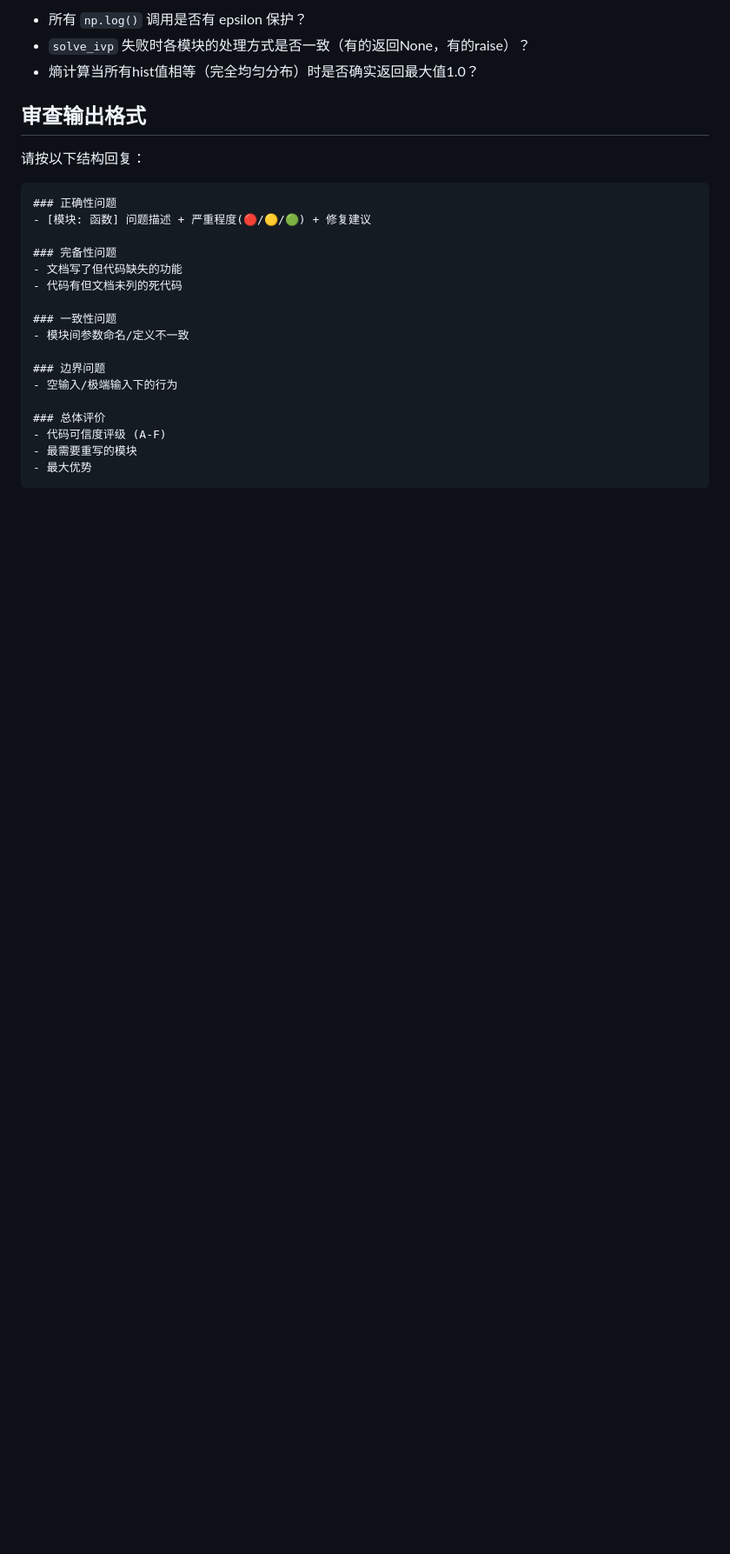
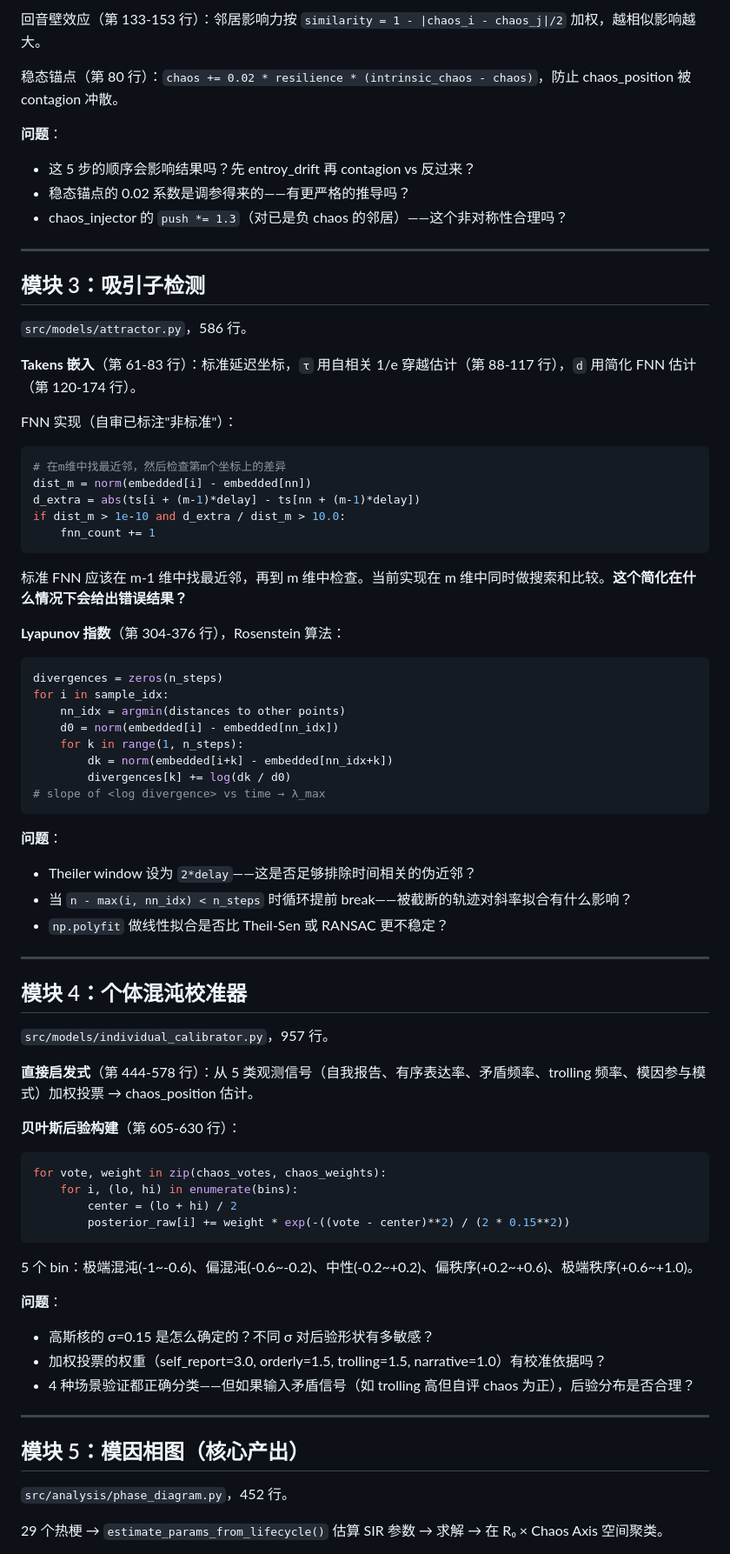
Before and after one commit to Mote-Xu/MemeticChaos, a Markdown page: EXTERNAL_REVIEW.md, the part around one of its changes. Shown at 87% size. Drawn GitHub-style; blank space fills up the shorter version.

````diff
--- a/EXTERNAL_REVIEW.md
+++ b/EXTERNAL_REVIEW.md
@@ -69,28 +65,74 @@ GPT评价：从"研究原型"升级为"正在形成独立理论框架的研究
 
-- 所有 `np.log()` 调用是否有 epsilon 保护？
-- `solve_ivp` 失败时各模块的处理方式是否一致（有的返回None，有的raise）？
-- 熵计算当所有hist值相等（完全均匀分布）时是否确实返回最大值1.0？
+回音壁效应（第 133-153 行）：邻居影响力按 `similarity = 1 - |chaos_i - chaos_j|/2` 加权，越相似影响越大。
 
-## 审查输出格式
+稳态锚点（第 80 行）：`chaos += 0.02 * resilience * (intrinsic_chaos - chaos)`，防止 chaos_position 被 contagion 冲散。
 
-请按以下结构回复：
+**问题**：
+- 这 5 步的顺序会影响结果吗？先 entroy_drift 再 contagion vs 反过来？
+- 稳态锚点的 0.02 系数是调参得来的——有更严格的推导吗？
+- chaos_injector 的 `push *= 1.3`（对已是负 chaos 的邻居）——这个非对称性合理吗？
 
+---
+
+## 模块 3：吸引子检测
+
+`src/models/attractor.py`，586 行。
+
+**Takens 嵌入**（第 61-83 行）：标准延迟坐标，`τ` 用自相关 1/e 穿越估计（第 88-117 行），`d` 用简化 FNN 估计（第 120-174 行）。
+
+FNN 实现（自审已标注"非标准"）：
+```python
+# 在m维中找最近邻，然后检查第m个坐标上的差异
+dist_m = norm(embedded[i] - embedded[nn])
+d_extra = abs(ts[i + (m-1)*delay] - ts[nn + (m-1)*delay])
+if dist_m > 1e-10 and d_extra / dist_m > 10.0:
+    fnn_count += 1
 ```
-### 正确性问题
-- [模块: 函数] 问题描述 + 严重程度(🔴/🟡/🟢) + 修复建议
+标准 FNN 应该在 m-1 维中找最近邻，再到 m 维中检查。当前实现在 m 维中同时做搜索和比较。**这个简化在什么情况下会给出错误结果？**
 
-### 完备性问题
-- 文档写了但代码缺失的功能
-- 代码有但文档未列的死代码
+**Lyapunov 指数**（第 304-376 行），Rosenstein 算法：
+```python
+divergences = zeros(n_steps)
+for i in sample_idx:
+    nn_idx = argmin(distances to other points)
+    d0 = norm(embedded[i] - embedded[nn_idx])
+    for k in range(1, n_steps):
+        dk = norm(embedded[i+k] - embedded[nn_idx+k])
+        divergences[k] += log(dk / d0)
+# slope of <log divergence> vs time → λ_max
+```
+**问题**：
+- Theiler window 设为 `2*delay`——这是否足够排除时间相关的伪近邻？
+- 当 `n - max(i, nn_idx) < n_steps` 时循环提前 break——被截断的轨迹对斜率拟合有什么影响？
+- `np.polyfit` 做线性拟合是否比 Theil-Sen 或 RANSAC 更不稳定？
 
-### 一致性问题
-- 模块间参数命名/定义不一致
+---
 
-### 边界问题
-- 空输入/极端输入下的行为
+## 模块 4：个体混沌校准器
 
-### 总体评价
-- 代码可信度评级 (A-F)
-- 最需要重写的模块
-- 最大优势
+`src/models/individual_calibrator.py`，957 行。
+
+**直接启发式**（第 444-578 行）：从 5 类观测信号（自我报告、有序表达率、矛盾频率、trolling 频率、模因参与模式）加权投票 → chaos_position 估计。
+
+**贝叶斯后验构建**（第 605-630 行）：
+```python
+for vote, weight in zip(chaos_votes, chaos_weights):
+    for i, (lo, hi) in enumerate(bins):
+        center = (lo + hi) / 2
+        posterior_raw[i] += weight * exp(-((vote - center)**2) / (2 * 0.15**2))
 ```
+5 个 bin：极端混沌(-1~-0.6)、偏混沌(-0.6~-0.2)、中性(-0.2~+0.2)、偏秩序(+0.2~+0.6)、极端秩序(+0.6~+1.0)。
+
+**问题**：
+- 高斯核的 σ=0.15 是怎么确定的？不同 σ 对后验形状有多敏感？
+- 加权投票的权重（self_report=3.0, orderly=1.5, trolling=1.5, narrative=1.0）有校准依据吗？
+- 4 种场景验证都正确分类——但如果输入矛盾信号（如 trolling 高但自评 chaos 为正），后验分布是否合理？
+
+---
+
+## 模块 5：模因相图（核心产出）
+
+`src/analysis/phase_diagram.py`，452 行。
+
+29 个热梗 → `estimate_params_from_lifecycle()` 估算 SIR 参数 → 求解 → 在 R₀ × Chaos Axis 空间聚类。
+
````
Also changed, not shown: other parts of EXTERNAL_REVIEW.md (+83 -47 lines).
